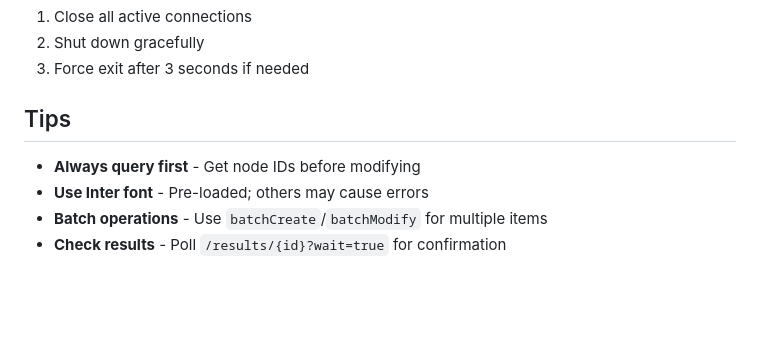
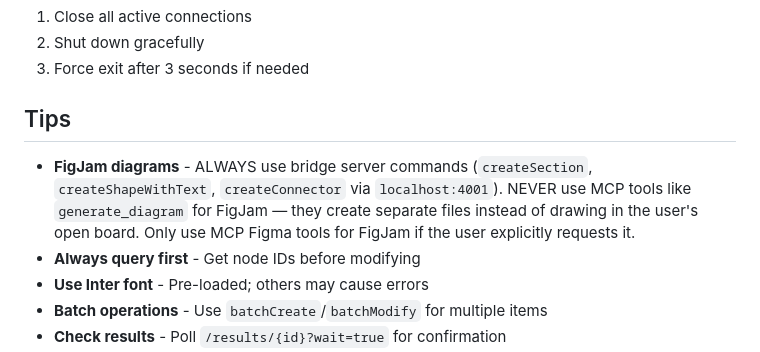
Before and after one commit to Brooksmade/Claude_Bridge, a Markdown page: CLAUDE.md, the part around the change. Drawn GitHub-style; blank space fills up the shorter version.

```diff
--- a/CLAUDE.md
+++ b/CLAUDE.md
@@ -329,6 +329,7 @@ Press `Ctrl+C` to stop the bridge server. It will:
 
 ## Tips
 
+- **FigJam diagrams** - ALWAYS use bridge server commands (`createSection`, `createShapeWithText`, `createConnector` via `localhost:4001`). NEVER use MCP tools like `generate_diagram` for FigJam — they create separate files instead of drawing in the user's open board. Only use MCP Figma tools for FigJam if the user explicitly requests it.
 - **Always query first** - Get node IDs before modifying
 - **Use Inter font** - Pre-loaded; others may cause errors
 - **Batch operations** - Use `batchCreate`/`batchModify` for multiple items
```
Also changed, not shown: .claude/agents/figjam-workflow-design.md (+27 -1 lines), .claude/commands/figjam-workflow.md (+13 -1 lines).
